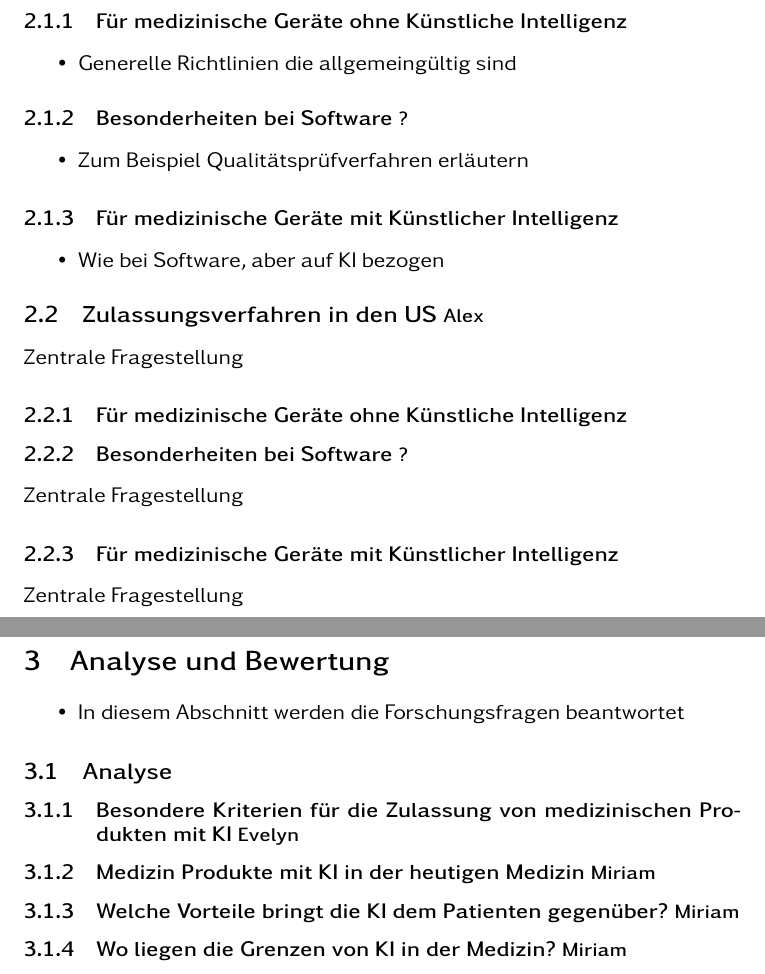
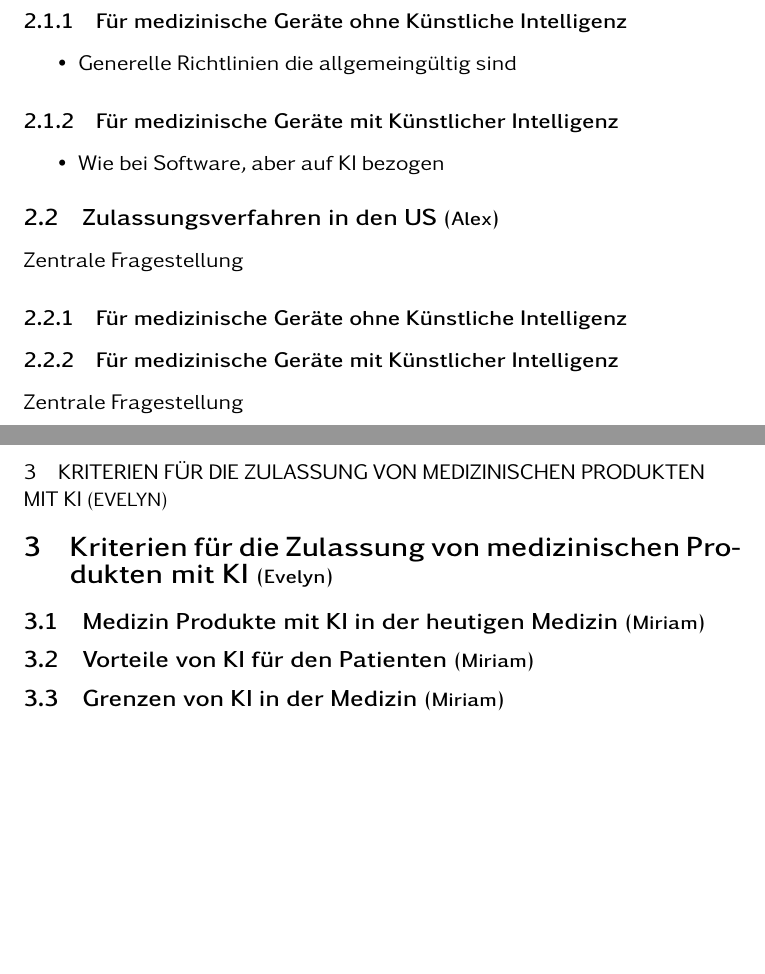
Before and after one commit to langmiriam/SATSS20, a LaTeX document (SATArbeit.tex): two parts of pages 6 and 7 of 12 before the commit and two parts of pages 5 and 6 of 11 after it, joined at a grey line, cut so that both start at the same text, the shorter picture padded with empty space. Compiled offline with pdfLaTeX.

Commit message:
corrections

```diff
--- a/SATArbeit.tex
+++ b/SATArbeit.tex
@@ -46,34 +44,28 @@
 			\input{partials/europe}
 			\subsubsection{Für medizinische Geräte ohne Künstliche Intelligenz}\label{sec:europe-no-ai}
 				\input{partials/europe-no-ai}
-			\subsubsection{Besonderheiten bei Software \small{?}}\label{sec:europe-software}
-				\input{partials/europe-software}
 			\subsubsection{Für medizinische Geräte mit Künstlicher Intelligenz}\label{sec:europe-with-ai}
 				\input{partials/europe-with-ai}
-		\subsection{Zulassungsverfahren in den US \small{Alex}}\label{sec:us}
+		\subsection{Zulassungsverfahren in den US \small{(Alex)}}\label{sec:us}
 			\input{partials/us}
 			\subsubsection{Für medizinische Geräte ohne Künstliche Intelligenz}\label{sec:us-no-ai}
 				\input{partials/us-no-ai}
-			\subsubsection{Besonderheiten bei Software \small{?}}\label{sec:us-software}
-				\input{partials/us-software}
 			\subsubsection{Für medizinische Geräte mit Künstlicher Intelligenz}\label{sec:us-with-ai}
 				\input{partials/us-with-ai}
 
 	\newpage
-	\section{Analyse und Bewertung}\label{sec:analysis}
-		\input{partials/analysis}
-		\subsection{Analyse}
-			\subsubsection{Besondere Kriterien für die Zulassung von medizinischen Produkten mit KI \small{Evelyn}}\label{sec:special-criteria}
+	\section{Kriterien für die Zulassung von medizinischen Produkten mit KI  \small{(Evelyn)}}\label{sec:analysis}
+
 				\input{partials/special-criteria}
-			\subsubsection{Medizin Produkte mit KI in der heutigen Medizin \small{Miriam}}\label{sec:ki-today}
+			\subsection{Medizin Produkte mit KI in der heutigen Medizin \small{(Miriam)}}\label{sec:ki-today}
 				\input{partials/ki-today}
-			\subsubsection{Welche Vorteile bringt die KI dem Patienten gegenüber? \small{Miriam}}\label{sec:ki-advantages}
+			\subsection{Vorteile von KI für den Patienten \small{(Miriam)}}\label{sec:ki-advantages}
 				\input{partials/ki-advantages}
-			\subsubsection{Wo liegen die Grenzen von KI in der Medizin? \small{Miriam}}\label{sec:ki-limitations}
+			\subsection{Grenzen von KI in der Medizin  \small{(Miriam)}}\label{sec:ki-limitations}
 				\input{partials/ki-limitations}
 
 	\newpage
-	\section{Fazit \small{Miriam}}\label{sec:conclusion}
+	\section{Fazit \small{(Miriam)}}\label{sec:conclusion}
 		\input{partials/conclusion}
 		\subsection{Zusammenfassung der Ergebnisse}\label{sec:summary}
 			\input{partials/summary}
```
Also changed, not shown: SATArbeit.tex (10 more changed lines), 5 other files.
